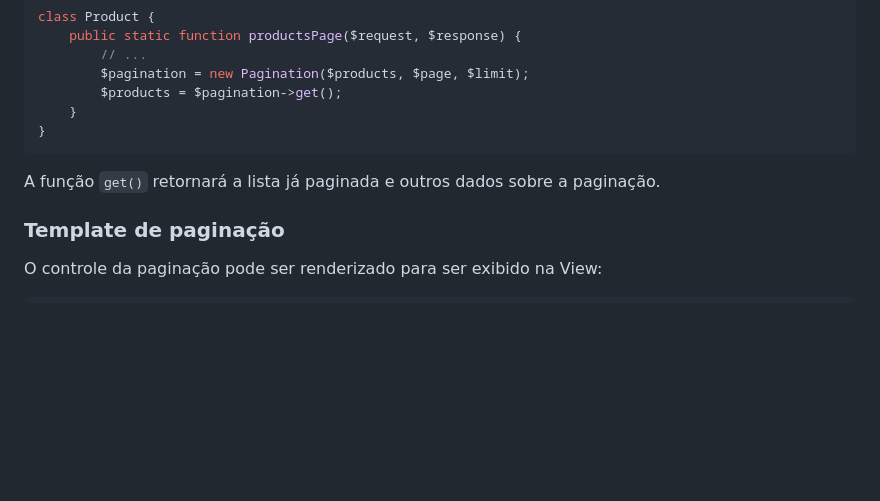
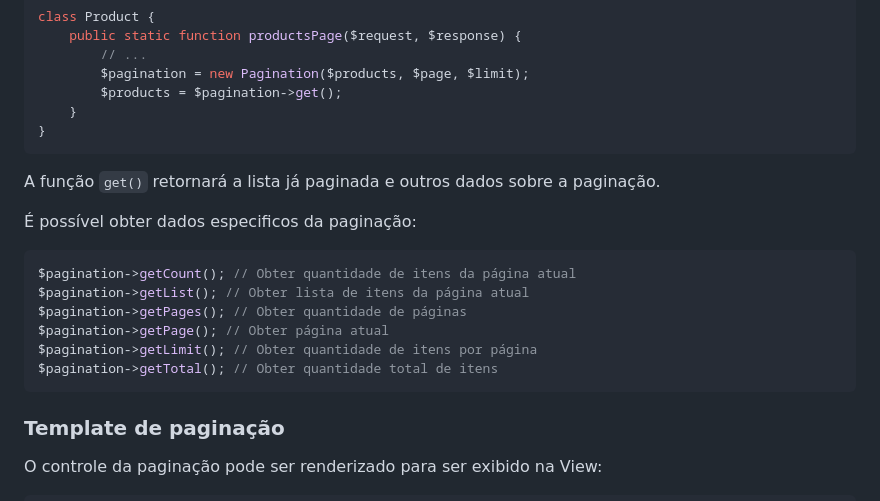
Before and after one commit to jjr-dev/luna-framework, a Markdown page: readme.md, the part around the change. Drawn GitHub-style; blank space fills up the shorter version.

Commit message:
Tutorial de paginação

````diff
--- a/readme.md
+++ b/readme.md
@@ -615,6 +615,17 @@ class Product {
 
 A função `get()` retornará a lista já paginada e outros dados sobre a paginação.
 
+É possível obter dados especificos da paginação:
+
+```php
+$pagination->getCount(); // Obter quantidade de itens da página atual
+$pagination->getList(); // Obter lista de itens da página atual
+$pagination->getPages(); // Obter quantidade de páginas
+$pagination->getPage(); // Obter página atual
+$pagination->getLimit(); // Obter quantidade de itens por página
+$pagination->getTotal(); // Obter quantidade total de itens
+```
+
 ### Template de paginação
 
 O controle da paginação pode ser renderizado para ser exibido na View:
````
